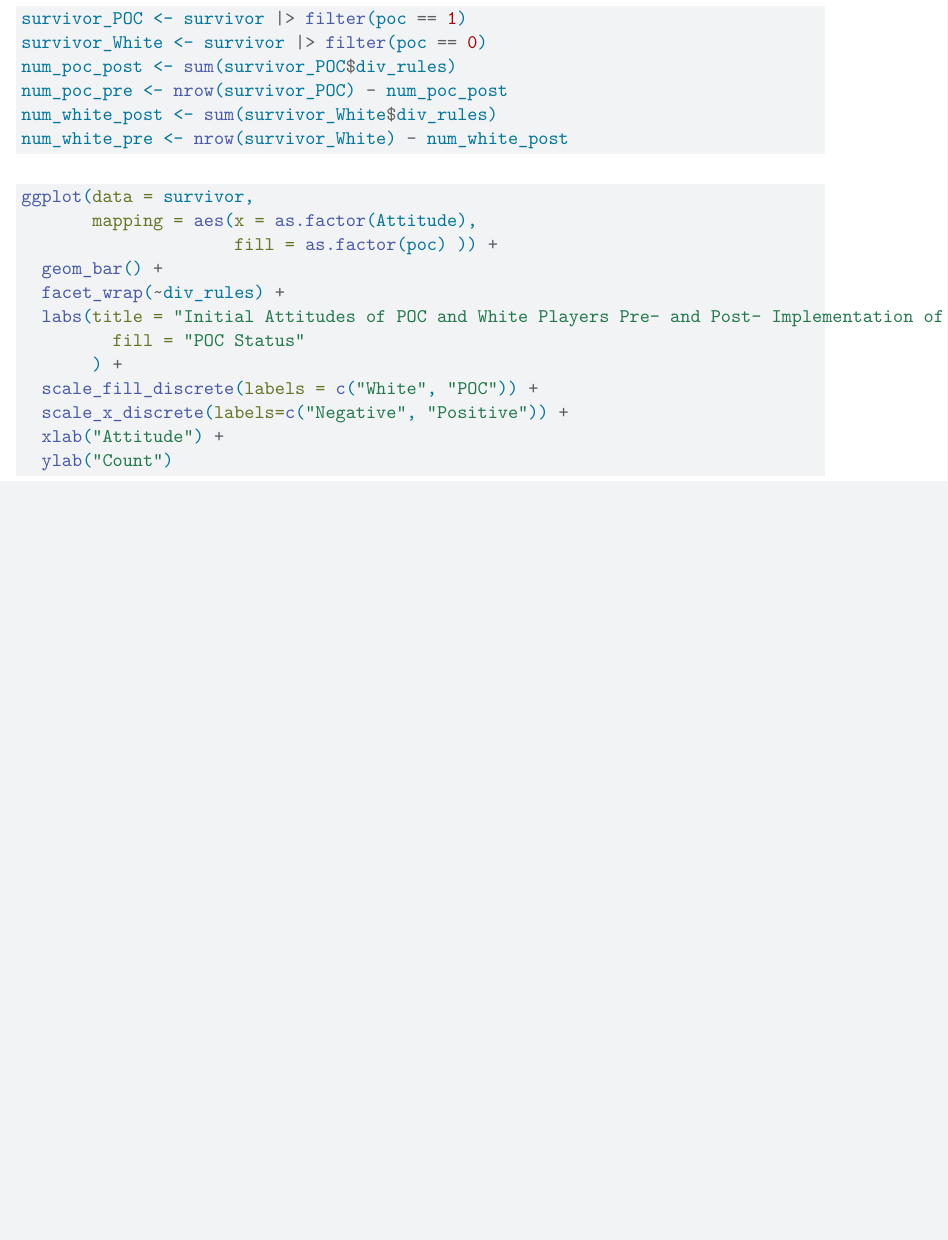
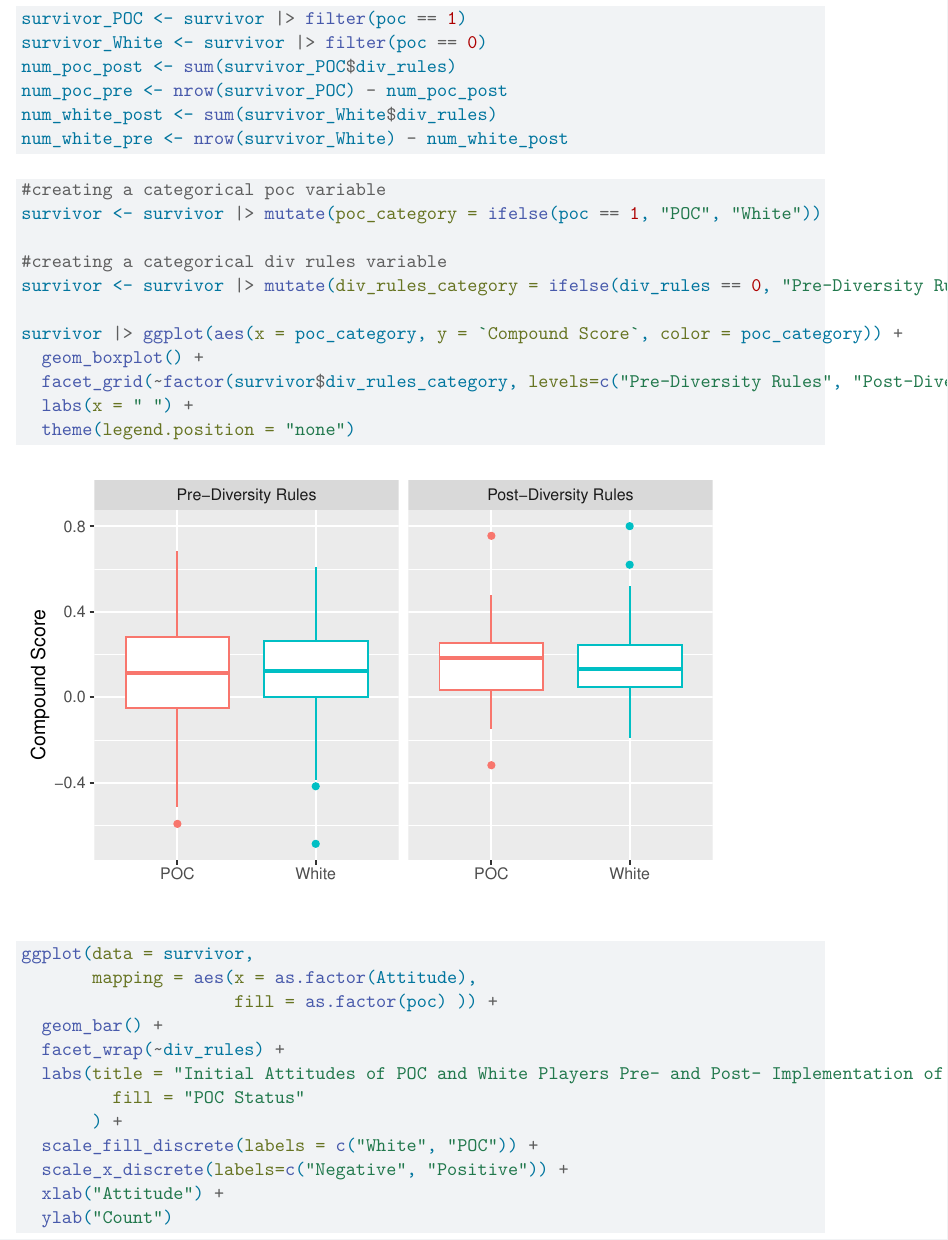
Before and after one commit to CDarling25/SDS291FinalProject, a Quarto document (Survivor.qmd): part of page 4 of 8 before the commit and part of page 4 of 9 after it, cut so that both start at the same text, the shorter picture padded with empty space. Rendered offline with R 4.5, knitr and Pandoc in place of Quarto, then LaTeX, with nearby package versions; some code elsewhere in the file could not run offline.

Commit message:
created boxplot

````diff
--- a/Survivor.qmd
+++ b/Survivor.qmd
@@ -58,6 +58,20 @@ num_white_post <- sum(survivor_White$div_rules)
 num_white_pre <- nrow(survivor_White) - num_white_post
 ```
 
+```{r}
+#creating a categorical poc variable
+survivor <- survivor |> mutate(poc_category = ifelse(poc == 1, "POC", "White"))
+
+#creating a categorical div rules variable
+survivor <- survivor |> mutate(div_rules_category = ifelse(div_rules == 0, "Pre-Diversity Rules", "Post-Diversity Rules"))
+
+survivor |> ggplot(aes(x = poc_category, y = `Compound Score`, color = poc_category)) +
+  geom_boxplot() +
+  facet_grid(~factor(survivor$div_rules_category, levels=c("Pre-Diversity Rules", "Post-Diversity Rules"))) +
+  labs(x = " ") +
+  theme(legend.position = "none")
+
+```
 
 
 ```{r}
````
